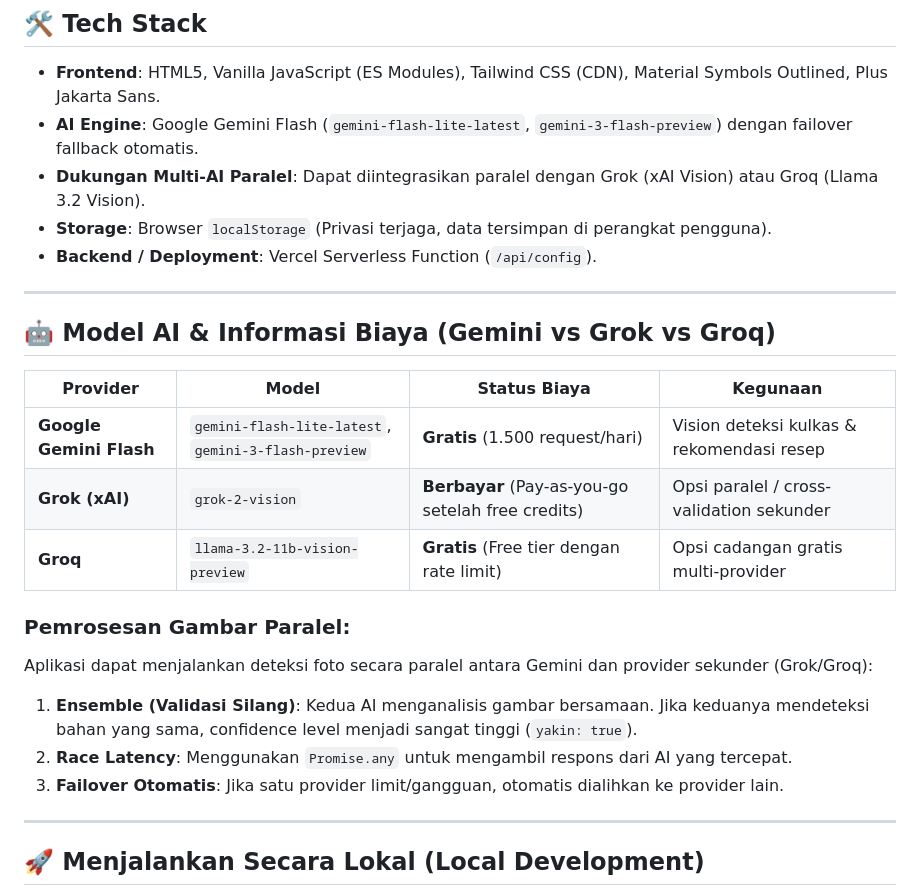
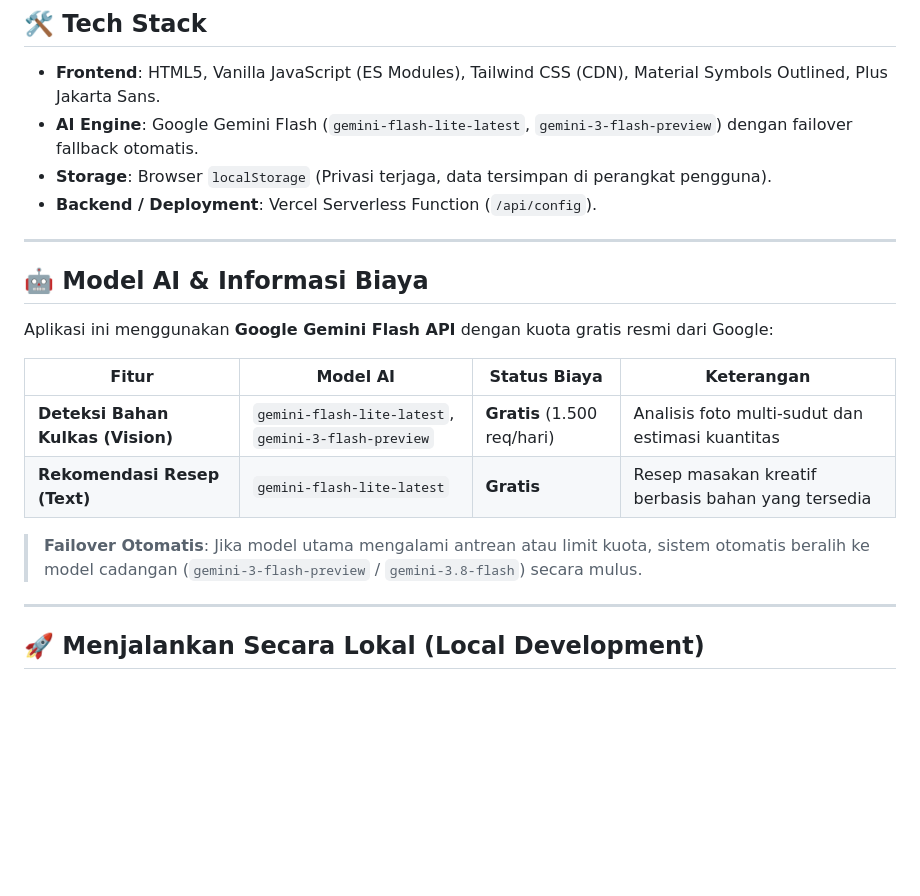
Before and after one commit to farrasprbw/smart-kitchen, a Markdown page: README.md, the part around the change. Rendered like a GitHub page; blank space fills up the shorter version.

Commit message:
docs: remove Grok references and streamline AI layer documentation

```diff
--- a/README.md
+++ b/README.md
@@ -19,25 +19,21 @@
 
 - **Frontend**: HTML5, Vanilla JavaScript (ES Modules), Tailwind CSS (CDN), Material Symbols Outlined, Plus Jakarta Sans.
 - **AI Engine**: Google Gemini Flash (`gemini-flash-lite-latest`, `gemini-3-flash-preview`) dengan failover fallback otomatis.
-- **Dukungan Multi-AI Paralel**: Dapat diintegrasikan paralel dengan Grok (xAI Vision) atau Groq (Llama 3.2 Vision).
 - **Storage**: Browser `localStorage` (Privasi terjaga, data tersimpan di perangkat pengguna).
 - **Backend / Deployment**: Vercel Serverless Function (`/api/config`).
 
 ---
 
-## 🤖 Model AI & Informasi Biaya (Gemini vs Grok vs Groq)
+## 🤖 Model AI & Informasi Biaya
 
-| Provider | Model | Status Biaya | Kegunaan |
+Aplikasi ini menggunakan **Google Gemini Flash API** dengan kuota gratis resmi dari Google:
+
+| Fitur | Model AI | Status Biaya | Keterangan |
 |---|---|---|---|
-| **Google Gemini Flash** | `gemini-flash-lite-latest`, `gemini-3-flash-preview` | **Gratis** (1.500 request/hari) | Vision deteksi kulkas & rekomendasi resep |
-| **Grok (xAI)** | `grok-2-vision` | **Berbayar** (Pay-as-you-go setelah free credits) | Opsi paralel / cross-validation sekunder |
-| **Groq** | `llama-3.2-11b-vision-preview` | **Gratis** (Free tier dengan rate limit) | Opsi cadangan gratis multi-provider |
+| **Deteksi Bahan Kulkas (Vision)** | `gemini-flash-lite-latest`, `gemini-3-flash-preview` | **Gratis** (1.500 req/hari) | Analisis foto multi-sudut dan estimasi kuantitas |
+| **Rekomendasi Resep (Text)** | `gemini-flash-lite-latest` | **Gratis** | Resep masakan kreatif berbasis bahan yang tersedia |
 
-### Pemrosesan Gambar Paralel:
-Aplikasi dapat menjalankan deteksi foto secara paralel antara Gemini dan provider sekunder (Grok/Groq):
-1. **Ensemble (Validasi Silang)**: Kedua AI menganalisis gambar bersamaan. Jika keduanya mendeteksi bahan yang sama, confidence level menjadi sangat tinggi (`yakin: true`).
-2. **Race Latency**: Menggunakan `Promise.any` untuk mengambil respons dari AI yang tercepat.
-3. **Failover Otomatis**: Jika satu provider limit/gangguan, otomatis dialihkan ke provider lain.
+> **Failover Otomatis**: Jika model utama mengalami antrean atau limit kuota, sistem otomatis beralih ke model cadangan (`gemini-3-flash-preview` / `gemini-3.8-flash`) secara mulus.
 
 ---
 
```
